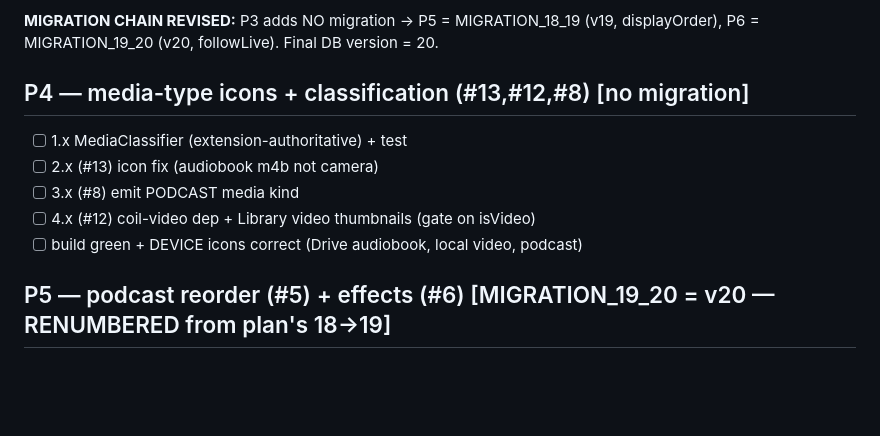
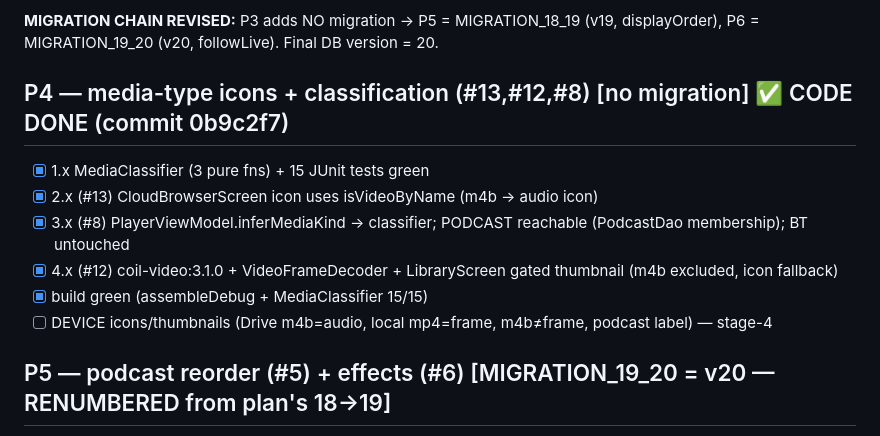
Before and after one commit to EmperorKabir/Power-Media-Player, a Markdown page: .build_cycle_checklist.md, the part around the change. GitHub-like rendering; blank space fills up the shorter version.

Commit message:
chore(build-cycle): P4 done

```diff
--- a/.build_cycle_checklist.md
+++ b/.build_cycle_checklist.md
@@ -48,12 +48,13 @@ Execution order + migration coordination: **P2 → P1 → P3(v19) → P4 → P5(
 
 **MIGRATION CHAIN REVISED:** P3 adds NO migration → P5 = MIGRATION_18_19 (v19, displayOrder), P6 = MIGRATION_19_20 (v20, followLive). Final DB version = 20.
 
-## P4 — media-type icons + classification (#13,#12,#8)  [no migration]
-- [ ] 1.x MediaClassifier (extension-authoritative) + test
-- [ ] 2.x (#13) icon fix (audiobook m4b not camera)
-- [ ] 3.x (#8) emit PODCAST media kind
-- [ ] 4.x (#12) coil-video dep + Library video thumbnails (gate on isVideo)
-- [ ] build green + DEVICE icons correct (Drive audiobook, local video, podcast)
+## P4 — media-type icons + classification (#13,#12,#8)  [no migration]  ✅ CODE DONE (commit 0b9c2f7)
+- [x] 1.x MediaClassifier (3 pure fns) + 15 JUnit tests green
+- [x] 2.x (#13) CloudBrowserScreen icon uses isVideoByName (m4b → audio icon)
+- [x] 3.x (#8) PlayerViewModel.inferMediaKind → classifier; PODCAST reachable (PodcastDao membership); BT untouched
+- [x] 4.x (#12) coil-video:3.1.0 + VideoFrameDecoder + LibraryScreen gated thumbnail (m4b excluded, icon fallback)
+- [x] build green (assembleDebug + MediaClassifier 15/15)
+- [ ] DEVICE icons/thumbnails (Drive m4b=audio, local mp4=frame, m4b≠frame, podcast label) — stage-4
 
 ## P5 — podcast reorder (#5) + effects (#6)  [MIGRATION_19_20 = v20 — RENUMBERED from plan's 18→19]
 - [ ] A1-A8 displayOrder column (v20 migration) + ReorderableShowList + reorder persist
```
